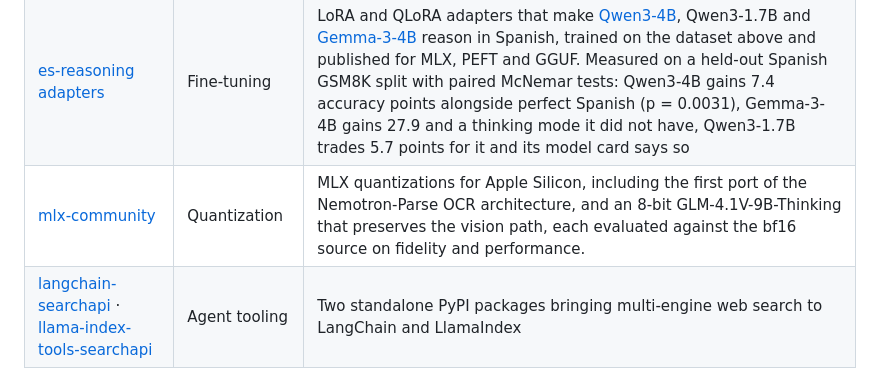
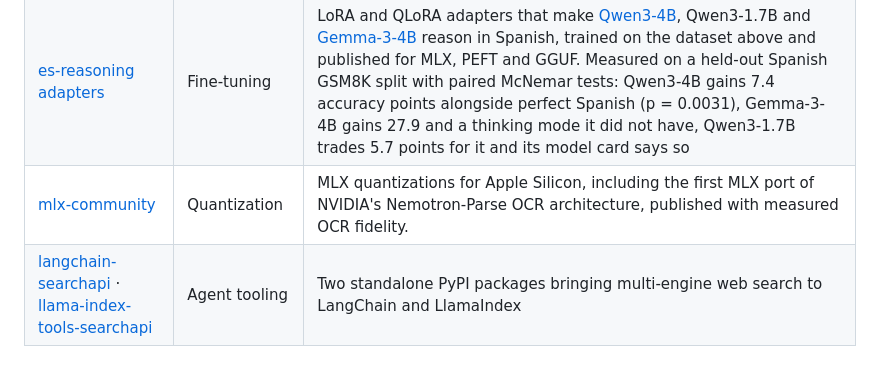
Before and after one commit to axiom-of-choice/axiom-of-choice, a Markdown page: README.md, the part around the change. Rendered like a GitHub page.

Commit message:
sync(readme): Nemotron-Parse OSS contribution

```diff
--- a/README.md
+++ b/README.md
@@ -50,7 +50,7 @@ AI Engineer with 5+ years of experience building end-to-end AI and data solution
 |---------|------|------------|
 | [Bespoke-Stratos-ES](https://huggingface.co/datasets/axiom-of-choice/bespoke-stratos-es) | Dataset / distillation | 16K-row Spanish reasoning dataset for SFT, distilled from DeepSeek V4 Flash. Traces are generated natively in Spanish rather than machine-translated, and gated on language dominance and truncation |
 | [es-reasoning adapters](https://huggingface.co/axiom-of-choice) | Fine-tuning | LoRA and QLoRA adapters that make [Qwen3-4B](https://huggingface.co/axiom-of-choice/qwen3-4b-es-reasoning-qlora), Qwen3-1.7B and [Gemma-3-4B](https://huggingface.co/axiom-of-choice/gemma-3-4b-es-reasoning-qlora) reason in Spanish, trained on the dataset above and published for MLX, PEFT and GGUF. Measured on a held-out Spanish GSM8K split with paired McNemar tests: Qwen3-4B gains 7.4 accuracy points alongside perfect Spanish (p = 0.0031), Gemma-3-4B gains 27.9 and a thinking mode it did not have, Qwen3-1.7B trades 5.7 points for it and its model card says so |
-| [mlx-community](https://huggingface.co/mlx-community?search=nemotron-parse) | Quantization | MLX quantizations for Apple Silicon, including the first port of the Nemotron-Parse OCR architecture, and an 8-bit GLM-4.1V-9B-Thinking that preserves the vision path, each evaluated against the bf16 source on fidelity and performance. |
+| [mlx-community](https://huggingface.co/mlx-community) | Quantization | MLX quantizations for Apple Silicon, including the first MLX port of NVIDIA's Nemotron-Parse OCR architecture, published with measured OCR fidelity. |
 | [langchain-searchapi](https://github.com/axiom-of-choice/langchain-searchapi) · [llama-index-tools-searchapi](https://github.com/axiom-of-choice/llama-index-tools-searchapi) | Agent tooling | Two standalone PyPI packages bringing multi-engine web search to LangChain and LlamaIndex |
 
 #### Contributions
```
